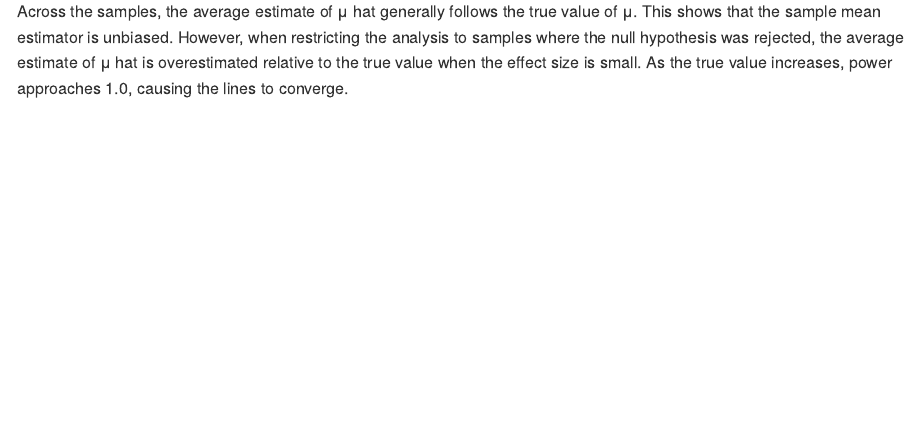
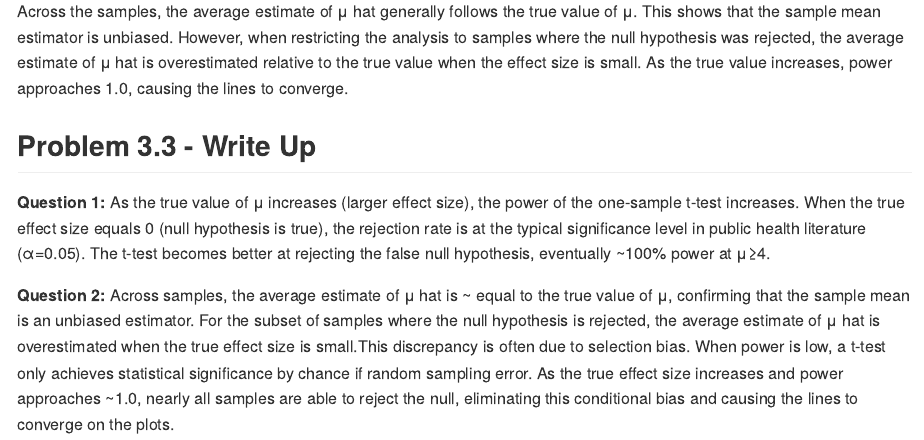
Before and after one commit to Alisiena1/p8105_hw5_ase2146, an R Markdown document (p8105_hw5_ase2146.Rmd): the page in a window 1100 px wide, from 6440 px down. Rendered offline with R 4.5, knitr and Pandoc, with nearby package versions; code that draws random numbers runs with fixed seeds of ours; some code elsewhere in the file could not run offline.

Commit message:
Finished Q3

```diff
--- a/p8105_hw5_ase2146.Rmd
+++ b/p8105_hw5_ase2146.Rmd
@@ -230,0 +233,8 @@ Across the samples, the average estimate of μ hat generally follows the true va
+## Problem 3.3 - Write Up
+**Question 1:**
+As the true value of μ increases (larger effect size), the power of the one-sample t-test increases. When the true effect size equals 0 (null hypothesis is true), the rejection rate is at the typical significance level in public health literature (α=0.05). The t-test becomes better at rejecting the false null hypothesis, eventually ~100% power at μ≥4.
+
+**Question 2:**
+Across samples, the average estimate of μ hat is ~ equal to the true value of
+μ, confirming that the sample mean is an unbiased estimator.
+For the subset of samples where the null hypothesis is rejected, the average estimate of μ hat is overestimated when the true effect size is small.This discrepancy is often due to selection bias. When power is low, a t-test only achieves statistical significance by chance if random sampling error. As the true effect size increases and power approaches ~1.0, nearly all samples are able to reject the null, eliminating this conditional bias and causing the lines to converge on the plots.
```
Also changed, not shown: p8105_hw5_ase2146.Rmd (10 more changed lines).
